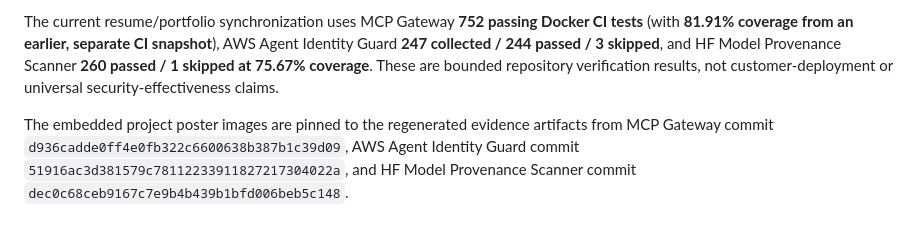
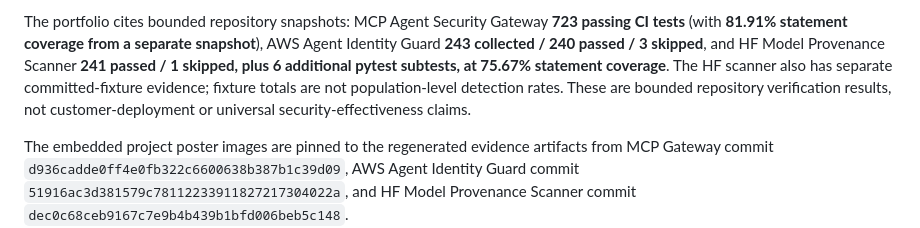
Before and after one commit to poojakira/Pooja_Kiran_Portfolio_Website, a Markdown page: README.md, the part around one of its changes. Rendered like a GitHub page.

Commit message:
docs: reconcile portfolio metrics with source evidence

```diff
--- a/README.md
+++ b/README.md
@@ -61,5 +61,5 @@ External links opened in a new tab use restrictive relationship attributes. A me
 
-The current resume/portfolio synchronization uses MCP Gateway **752 passing Docker CI tests** (with **81.91% coverage from an earlier, separate CI snapshot**), AWS Agent Identity Guard **247 collected / 244 passed / 3 skipped**, and HF Model Provenance Scanner **260 passed / 1 skipped at 75.67% coverage**. These are bounded repository verification results, not customer-deployment or universal security-effectiveness claims.
+The portfolio cites bounded repository snapshots: MCP Agent Security Gateway **723 passing CI tests** (with **81.91% statement coverage from a separate snapshot**), AWS Agent Identity Guard **243 collected / 240 passed / 3 skipped**, and HF Model Provenance Scanner **241 passed / 1 skipped, plus 6 additional pytest subtests, at 75.67% statement coverage**. The HF scanner also has separate committed-fixture evidence; fixture totals are not population-level detection rates. These are bounded repository verification results, not customer-deployment or universal security-effectiveness claims.
 
 The embedded project poster images are pinned to the regenerated evidence artifacts from MCP Gateway commit `d936cadde0ff4e0fb322c6600638b387b1c39d09`, AWS Agent Identity Guard commit `51916ac3d381579c78112233911827217304022a`, and HF Model Provenance Scanner commit `dec0c68ceb9167c7e9b4b439b1bfd006beb5c148`.
 
```
Also changed, not shown: other parts of README.md (+1 -1 lines).
